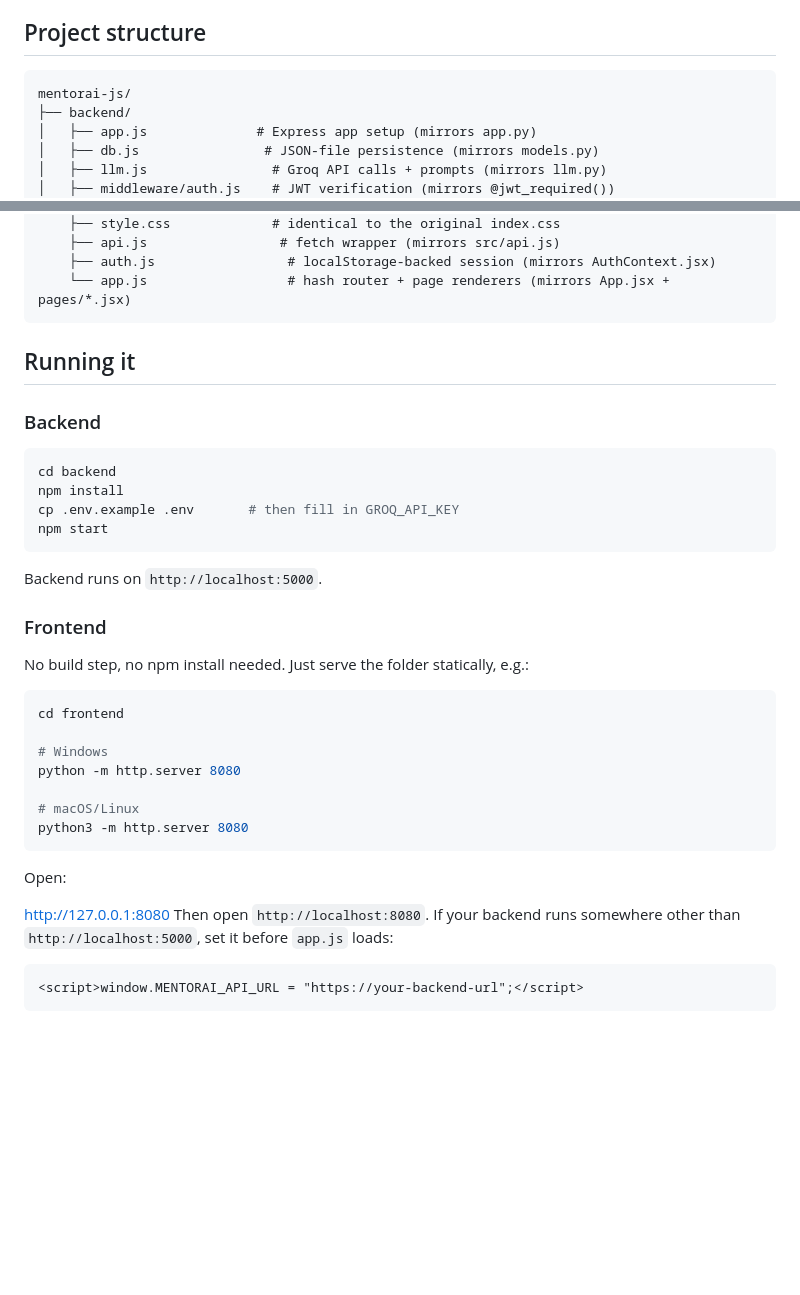
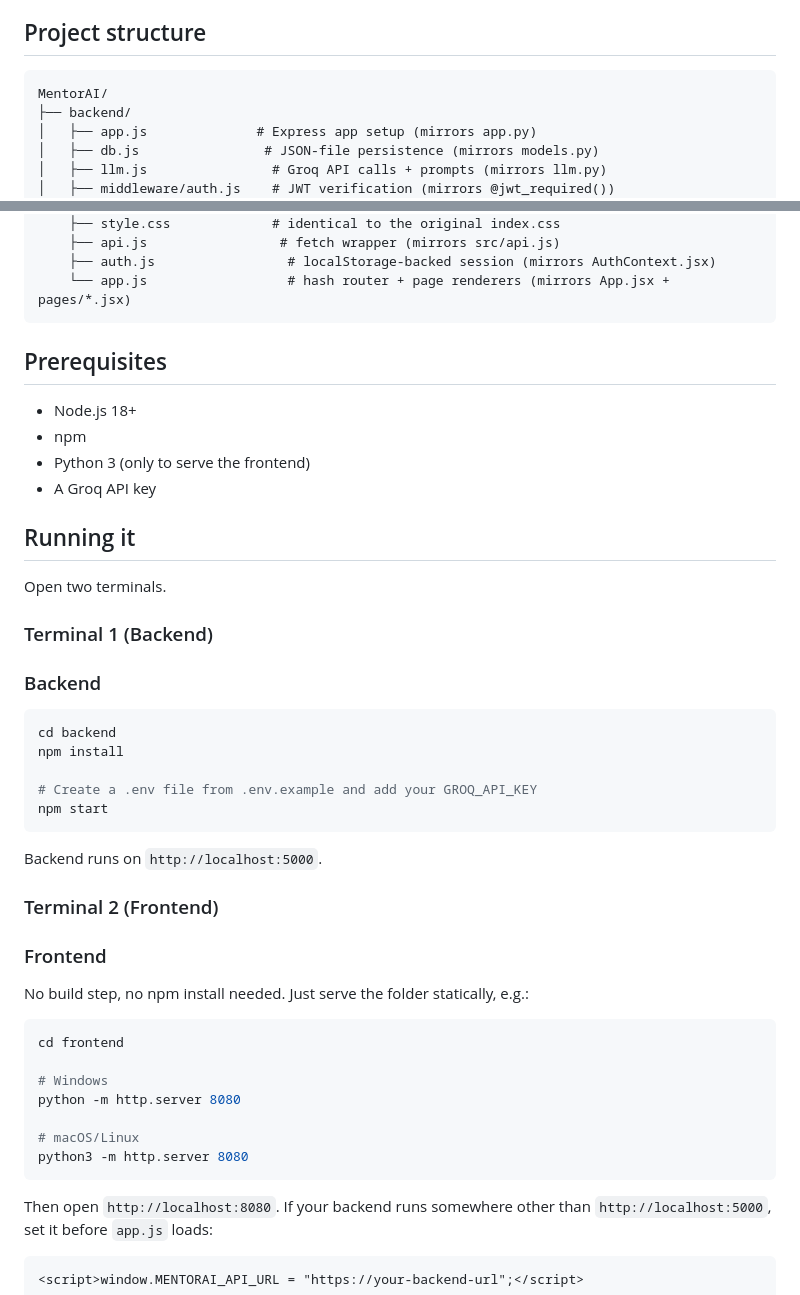
Before and after one commit to amulyasingabhattu11/MentorAI, a Markdown page: README.md, 2 parts joined by grey strips. GitHub-like rendering; blank space fills up the shorter version.

Commit message:
readme corrections

````diff
--- a/README.md
+++ b/README.md
@@ -23,7 +23,7 @@ behaves identically to the original.
 ## Project structure
 
 ```
-mentorai-js/
+MentorAI/
 ├── backend/
 │   ├── app.js              # Express app setup (mirrors app.py)
 │   ├── db.js                # JSON-file persistence (mirrors models.py)
@@ -43,18 +43,28 @@ mentorai-js/
     ├── auth.js                 # localStorage-backed session (mirrors AuthContext.jsx)
     └── app.js                  # hash router + page renderers (mirrors App.jsx + pages/*.jsx)
 ```
+## Prerequisites
+
+- Node.js 18+
+- npm
+- Python 3 (only to serve the frontend)
+- A Groq API key
 
 ## Running it
+Open two terminals.
 
+### Terminal 1 (Backend)
 ### Backend
 ```bash
 cd backend
 npm install
-cp .env.example .env       # then fill in GROQ_API_KEY
+
+# Create a .env file from .env.example and add your GROQ_API_KEY
 npm start
 ```
 Backend runs on `http://localhost:5000`.
 
+### Terminal 2 (Frontend)
 ### Frontend
 No build step, no npm install needed. Just serve the folder statically, e.g.:
 ```bash
@@ -67,9 +77,7 @@ python -m http.server 8080
 python3 -m http.server 8080
 ```
 
-Open:
 
-http://127.0.0.1:8080
 Then open `http://localhost:8080`. If your backend runs somewhere other than
 `http://localhost:5000`, set it before `app.js` loads:
 ```html
````
